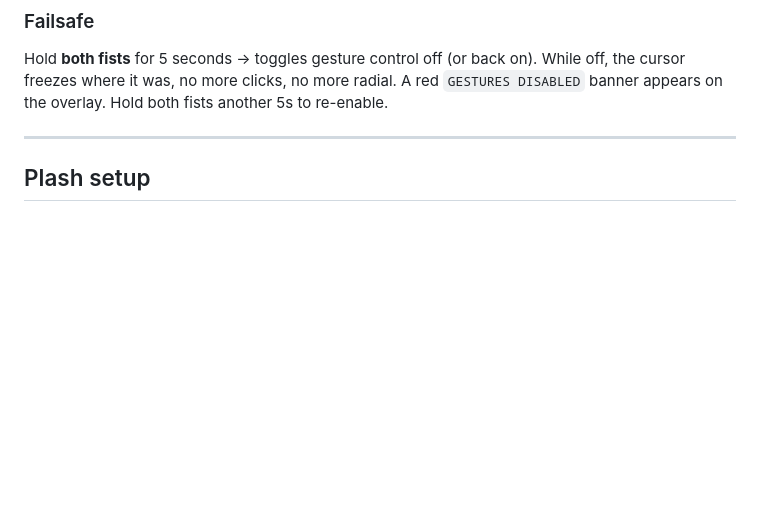
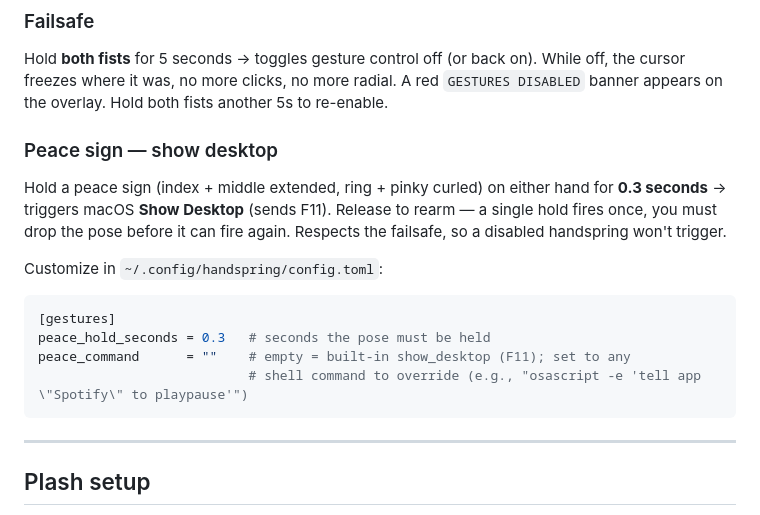
Before and after one commit to Teamingzooper/handspring, a Markdown page: README.md, the part around one of its changes. Drawn GitHub-style; blank space fills up the shorter version.

````diff
--- a/README.md
+++ b/README.md
@@ -134,6 +156,19 @@ Minimum pixel size is 200×150 to avoid degenerate windows.
 ### Failsafe
 
 Hold **both fists** for 5 seconds → toggles gesture control off (or back on). While off, the cursor freezes where it was, no more clicks, no more radial. A red `GESTURES DISABLED` banner appears on the overlay. Hold both fists another 5s to re-enable.
+
+### Peace sign — show desktop
+
+Hold a peace sign (index + middle extended, ring + pinky curled) on either hand for **0.3 seconds** → triggers macOS **Show Desktop** (sends F11). Release to rearm — a single hold fires once, you must drop the pose before it can fire again. Respects the failsafe, so a disabled handspring won't trigger.
+
+Customize in `~/.config/handspring/config.toml`:
+
+```toml
+[gestures]
+peace_hold_seconds = 0.3   # seconds the pose must be held
+peace_command      = ""    # empty = built-in show_desktop (F11); set to any
+                           # shell command to override (e.g., "osascript -e 'tell app \"Spotify\" to playpause'")
+```
 
 ---
 
````
Also changed, not shown: other parts of README.md (+34 -10 lines).
